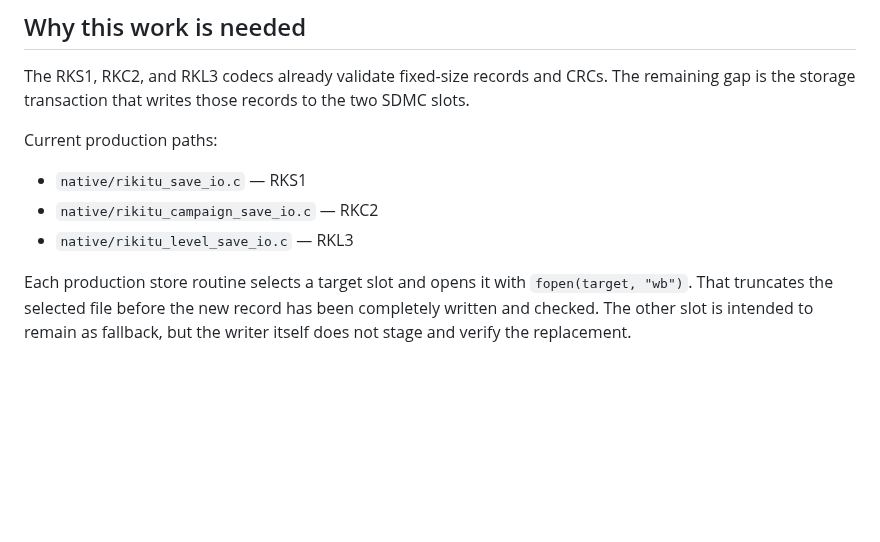
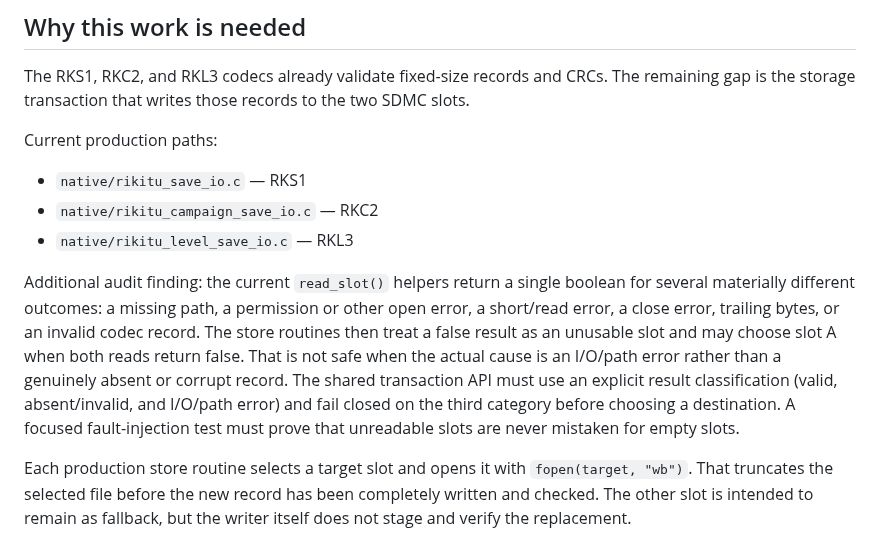
Before and after one commit to stanmasked/rikitu-zavodnye-tropy, a Markdown page: docs/SWITCH_SAVE_TRANSACTION_DESIGN.md, the part around the change. Drawn GitHub-style; blank space fills up the shorter version.

Commit message:
Stage129: document slot-read error classification gap

```diff
--- a/docs/SWITCH_SAVE_TRANSACTION_DESIGN.md
+++ b/docs/SWITCH_SAVE_TRANSACTION_DESIGN.md
@@ -11,6 +11,17 @@ Current production paths:
 - `native/rikitu_save_io.c` — RKS1
 - `native/rikitu_campaign_save_io.c` — RKC2
 - `native/rikitu_level_save_io.c` — RKL3
+
+Additional audit finding: the current `read_slot()` helpers return a single
+boolean for several materially different outcomes: a missing path, a permission
+or other open error, a short/read error, a close error, trailing bytes, or an
+invalid codec record. The store routines then treat a false result as an
+unusable slot and may choose slot A when both reads return false. That is not
+safe when the actual cause is an I/O/path error rather than a genuinely absent
+or corrupt record. The shared transaction API must use an explicit result
+classification (valid, absent/invalid, and I/O/path error) and fail closed on
+the third category before choosing a destination. A focused fault-injection
+test must prove that unreadable slots are never mistaken for empty slots.
 
 Each production store routine selects a target slot and opens it with `fopen(target, "wb")`. That truncates the selected file before the new record has been completely written and checked. The other slot is intended to remain as fallback, but the writer itself does not stage and verify the replacement.
 
```
